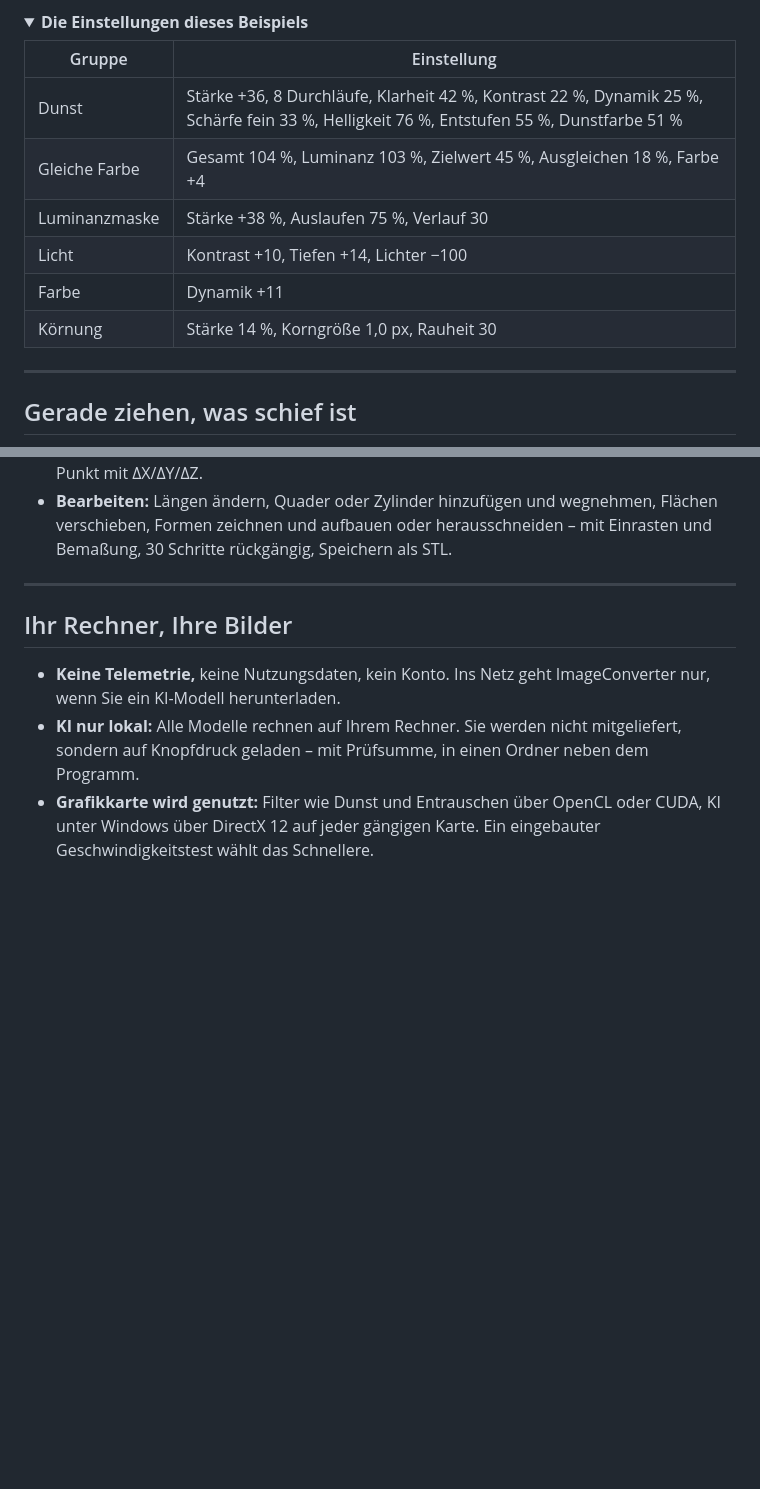
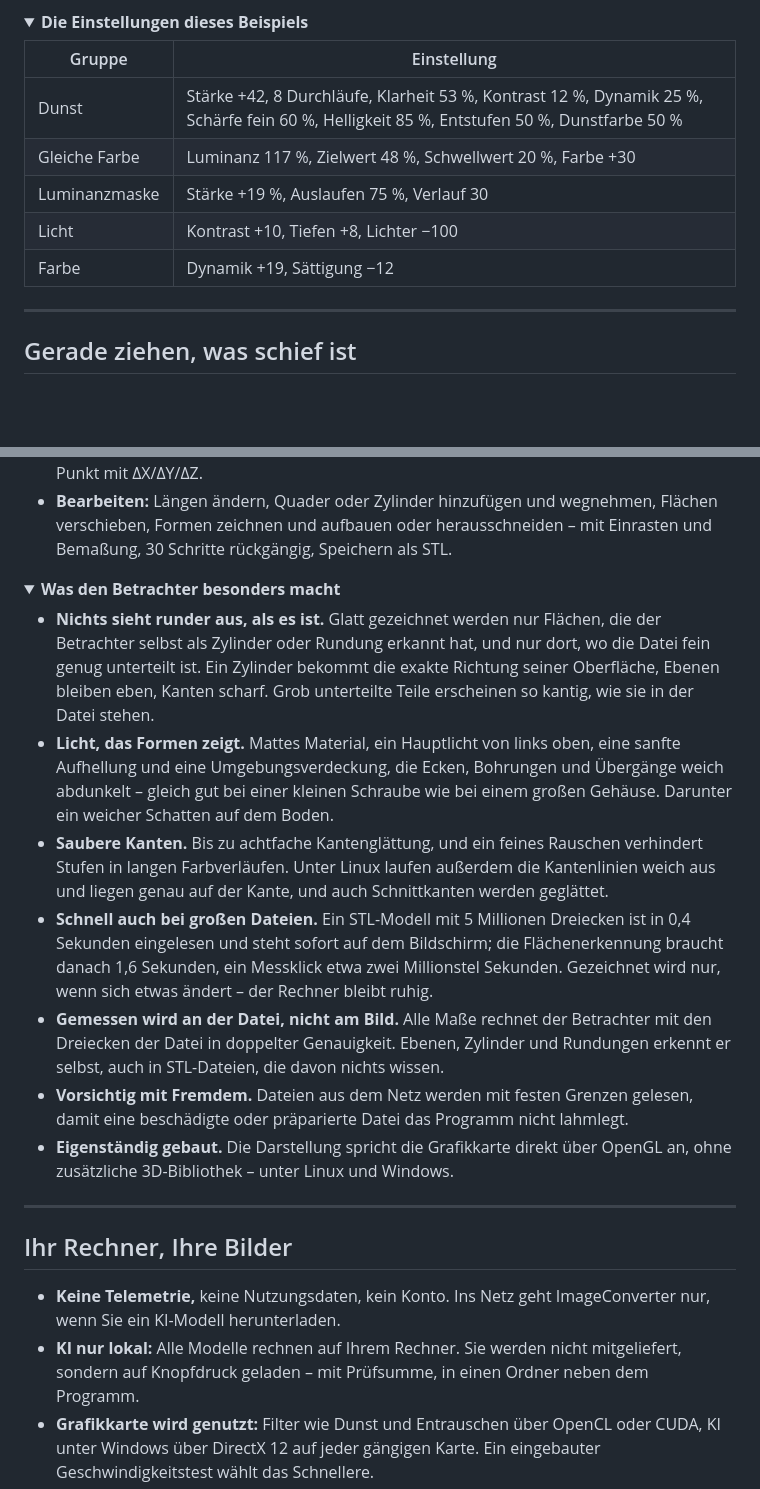
Before and after one commit to systemswap/ImageConverter, a Markdown page: README.md, 2 parts joined by grey strips. Rendered like a GitHub page; folded sections open; blank space fills up the shorter version.

Commit message:
Startseite: Dunstbilder mit den neuesten Einstellungen (Tal heller, mehr Zeichnung), Tabelle der Einstellungen nachgezogen; beim 3D-Betrachter aufklappbarer Hintergrund, was ihn besonders macht

```diff
--- a/README.md
+++ b/README.md
@@ -71,12 +71,11 @@ Panorama ist in rund zehn Sekunden gerechnet.
 
 | Gruppe | Einstellung |
 |---|---|
-| Dunst | Stärke +36, 8 Durchläufe, Klarheit 42 %, Kontrast 22 %, Dynamik 25 %, Schärfe fein 33 %, Helligkeit 76 %, Entstufen 55 %, Dunstfarbe 51 % |
-| Gleiche Farbe | Gesamt 104 %, Luminanz 103 %, Zielwert 45 %, Ausgleichen 18 %, Farbe +4 |
-| Luminanzmaske | Stärke +38 %, Auslaufen 75 %, Verlauf 30 |
-| Licht | Kontrast +10, Tiefen +14, Lichter −100 |
-| Farbe | Dynamik +11 |
-| Körnung | Stärke 14 %, Korngröße 1,0 px, Rauheit 30 |
+| Dunst | Stärke +42, 8 Durchläufe, Klarheit 53 %, Kontrast 12 %, Dynamik 25 %, Schärfe fein 60 %, Helligkeit 85 %, Entstufen 50 %, Dunstfarbe 50 % |
+| Gleiche Farbe | Luminanz 117 %, Zielwert 48 %, Schwellwert 20 %, Farbe +30 |
+| Luminanzmaske | Stärke +19 %, Auslaufen 75 %, Verlauf 30 |
+| Licht | Kontrast +10, Tiefen +8, Lichter −100 |
+| Farbe | Dynamik +19, Sättigung −12 |
 
 </details>
 
@@ -193,3 +192,24 @@ Qualitätsstufe „Hoch“: glatte Rundungen, weiche Umgebungsschatten, Kanten a
 - **Bearbeiten:** Längen ändern, Quader oder Zylinder hinzufügen und wegnehmen, Flächen verschieben, Formen zeichnen und aufbauen oder
   herausschneiden – mit Einrasten und Bemaßung, 30 Schritte rückgängig, Speichern als STL.
 
+<details>
+<summary><b>Was den Betrachter besonders macht</b></summary>
+
+- **Nichts sieht runder aus, als es ist.** Glatt gezeichnet werden nur Flächen, die der Betrachter selbst als Zylinder oder Rundung
+  erkannt hat, und nur dort, wo die Datei fein genug unterteilt ist. Ein Zylinder bekommt die exakte Richtung seiner Oberfläche,
+  Ebenen bleiben eben, Kanten scharf. Grob unterteilte Teile erscheinen so kantig, wie sie in der Datei stehen.
+- **Licht, das Formen zeigt.** Mattes Material, ein Hauptlicht von links oben, eine sanfte Aufhellung und eine Umgebungsverdeckung,
+  die Ecken, Bohrungen und Übergänge weich abdunkelt – gleich gut bei einer kleinen Schraube wie bei einem großen Gehäuse. Darunter
+  ein weicher Schatten auf dem Boden.
+- **Saubere Kanten.** Bis zu achtfache Kantenglättung, und ein feines Rauschen verhindert Stufen in langen Farbverläufen. Unter Linux
+  laufen außerdem die Kantenlinien weich aus und liegen genau auf der Kante, und auch Schnittkanten werden geglättet.
+- **Schnell auch bei großen Dateien.** Ein STL-Modell mit 5 Millionen Dreiecken ist in 0,4 Sekunden eingelesen und steht sofort auf dem
+  Bildschirm; die Flächenerkennung braucht danach 1,6 Sekunden, ein Messklick etwa zwei Millionstel Sekunden. Gezeichnet wird nur,
+  wenn sich etwas ändert – der Rechner bleibt ruhig.
+- **Gemessen wird an der Datei, nicht am Bild.** Alle Maße rechnet der Betrachter mit den Dreiecken der Datei in doppelter
+  Genauigkeit. Ebenen, Zylinder und Rundungen erkennt er selbst, auch in STL-Dateien, die davon nichts wissen.
+- **Vorsichtig mit Fremdem.** Dateien aus dem Netz werden mit festen Grenzen gelesen, damit eine beschädigte oder präparierte Datei
+  das Programm nicht lahmlegt.
+- **Eigenständig gebaut.** Die Darstellung spricht die Grafikkarte direkt über OpenGL an, ohne zusätzliche 3D-Bibliothek – unter
+  Linux und Windows.
+
```
Also changed, not shown: other parts of README.md (+2 -0 lines), docs/bilder/readme/banner.jpg, docs/bilder/readme/dunst-vergleich.jpg, 2 other files.
